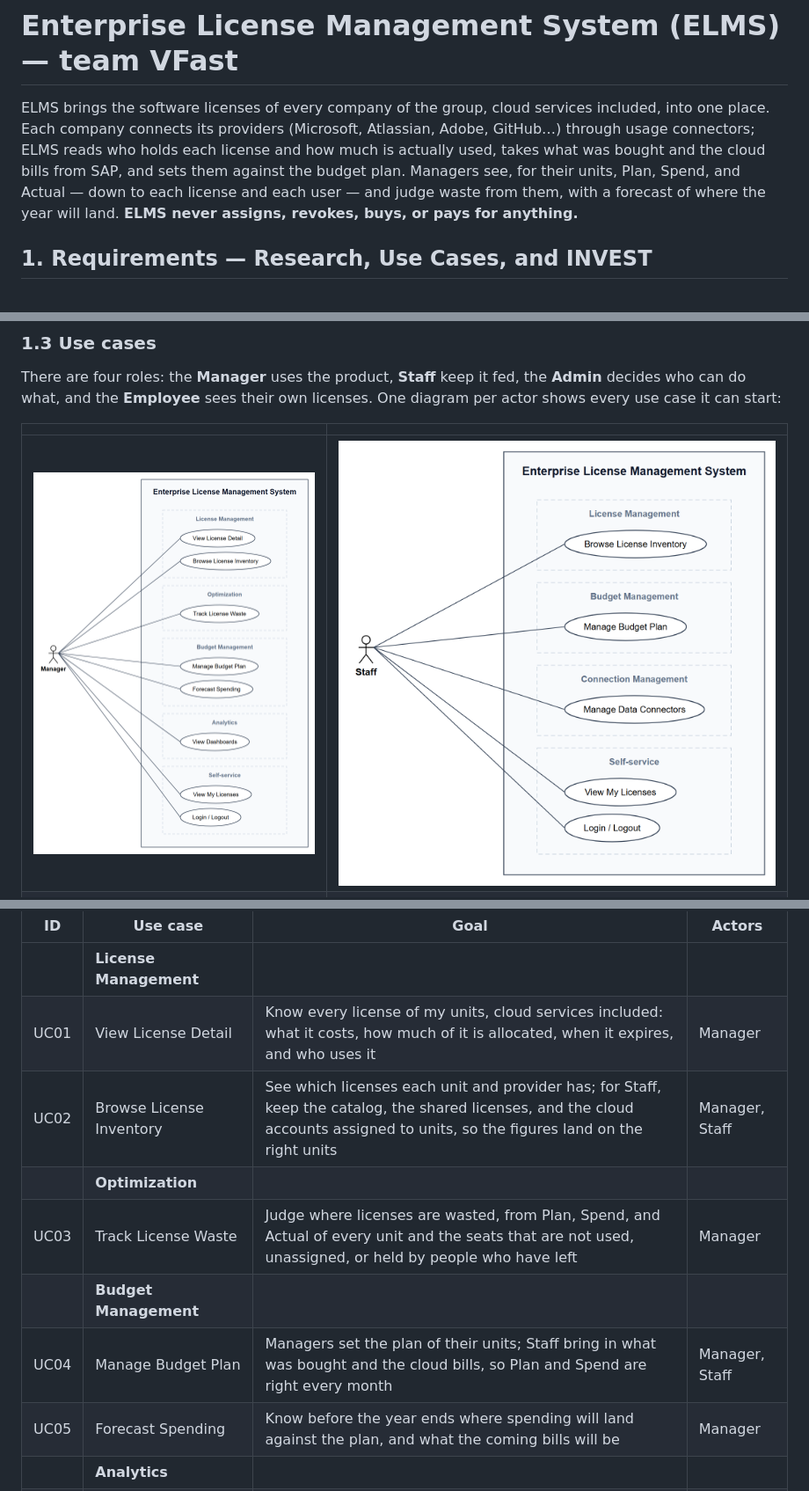
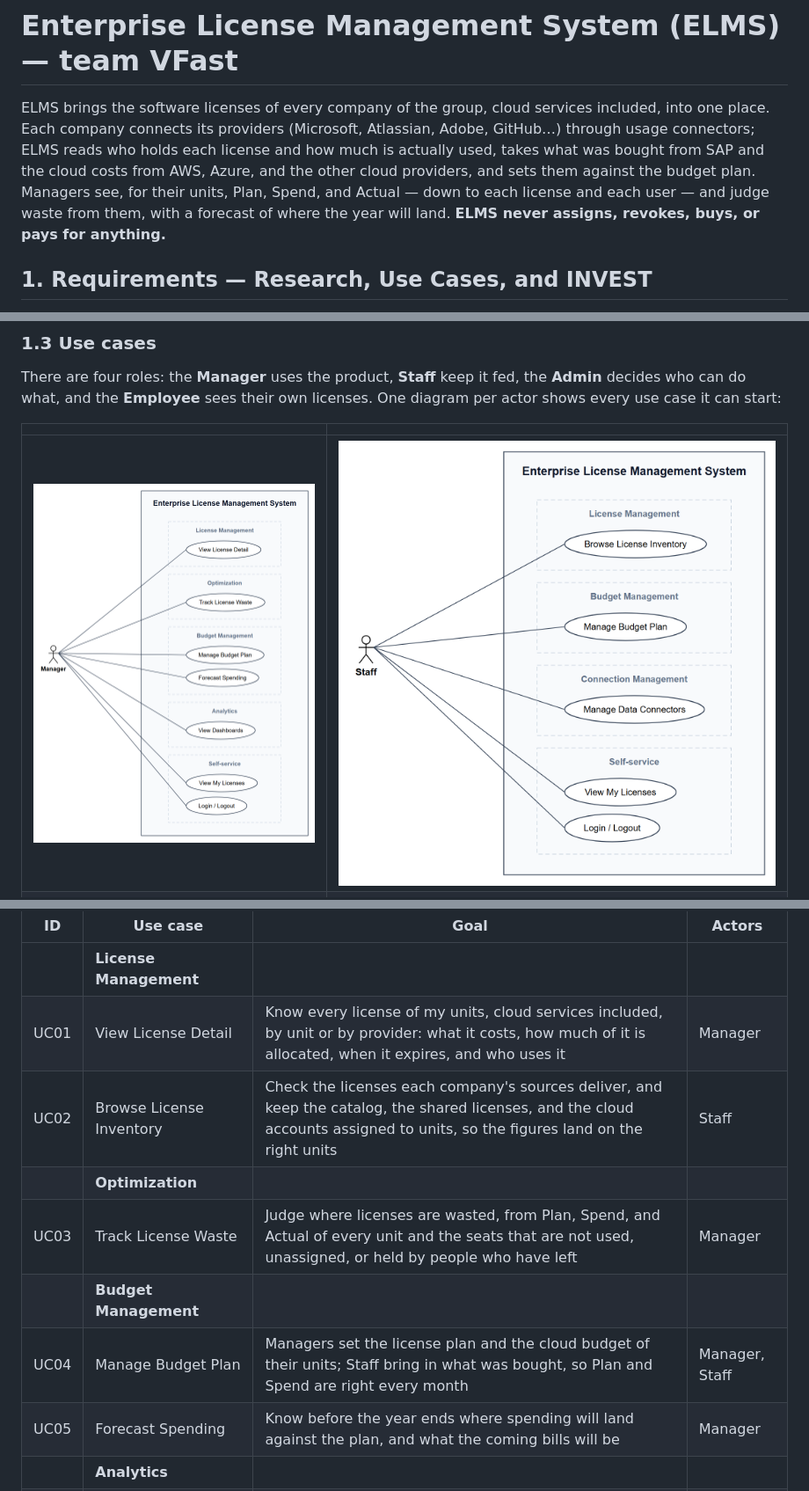
Before and after one commit to cuonglpv/VFast, a Markdown page: README.md, 3 parts joined by grey strips. Shown at 88% size. Rendered like a GitHub page; pictures changed too: docs/diagrams/out/uc_manager.png.

```diff
--- a/README.md
+++ b/README.md
@@ -1,6 +1,6 @@
 # Enterprise License Management System (ELMS) — team VFast
 
-ELMS brings the software licenses of every company of the group, cloud services included, into one place. Each company connects its providers (Microsoft, Atlassian, Adobe, GitHub…) through usage connectors; ELMS reads who holds each license and how much is actually used, takes what was bought and the cloud bills from SAP, and sets them against the budget plan. Managers see, for their units, Plan, Spend, and Actual — down to each license and each user — and judge waste from them, with a forecast of where the year will land. **ELMS never assigns, revokes, buys, or pays for anything.**
+ELMS brings the software licenses of every company of the group, cloud services included, into one place. Each company connects its providers (Microsoft, Atlassian, Adobe, GitHub…) through usage connectors; ELMS reads who holds each license and how much is actually used, takes what was bought from SAP and the cloud costs from AWS, Azure, and the other cloud providers, and sets them against the budget plan. Managers see, for their units, Plan, Spend, and Actual — down to each license and each user — and judge waste from them, with a forecast of where the year will land. **ELMS never assigns, revokes, buys, or pays for anything.**
 
 ## 1. Requirements — Research, Use Cases, and INVEST
 
@@ -54,12 +54,12 @@ There are four roles: the **Manager** uses the product, **Staff** keep it fed, t
 | ID | Use case | Goal | Actors |
 |---|---|---|---|
 | | **License Management** | | |
-| UC01 | View License Detail | Know every license of my units, cloud services included: what it costs, how much of it is allocated, when it expires, and who uses it | Manager |
-| UC02 | Browse License Inventory | See which licenses each unit and provider has; for Staff, keep the catalog, the shared licenses, and the cloud accounts assigned to units, so the figures land on the right units | Manager, Staff |
+| UC01 | View License Detail | Know every license of my units, cloud services included, by unit or by provider: what it costs, how much of it is allocated, when it expires, and who uses it | Manager |
+| UC02 | Browse License Inventory | Check the licenses each company's sources deliver, and keep the catalog, the shared licenses, and the cloud accounts assigned to units, so the figures land on the right units | Staff |
 | | **Optimization** | | |
 | UC03 | Track License Waste | Judge where licenses are wasted, from Plan, Spend, and Actual of every unit and the seats that are not used, unassigned, or held by people who have left | Manager |
 | | **Budget Management** | | |
-| UC04 | Manage Budget Plan | Managers set the plan of their units; Staff bring in what was bought and the cloud bills, so Plan and Spend are right every month | Manager, Staff |
+| UC04 | Manage Budget Plan | Managers set the license plan and the cloud budget of their units; Staff bring in what was bought, so Plan and Spend are right every month | Manager, Staff |
 | UC05 | Forecast Spending | Know before the year ends where spending will land against the plan, and what the coming bills will be | Manager |
 | | **Analytics** | | |
 | UC06 | View Dashboards | See licenses, spending, and usage of my units at a glance, by unit or by license, provider, and category | Manager |
```
Also changed, not shown: other parts of README.md (+8 -8 lines), docs/02-use-cases.md (+32 -27 lines), docs/08-feature-list.md (+14 -13 lines), 2 other files.
